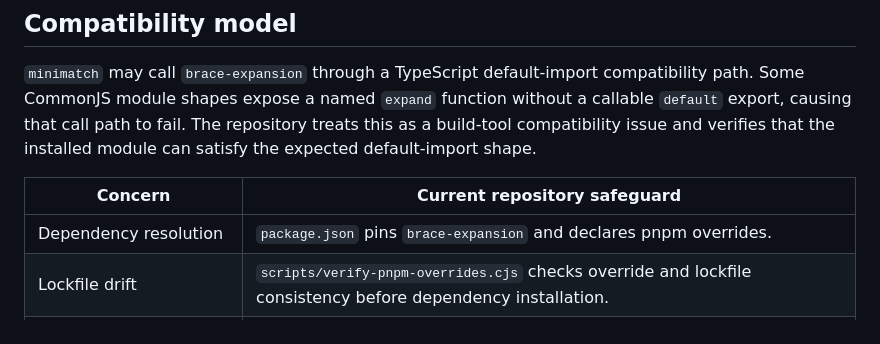
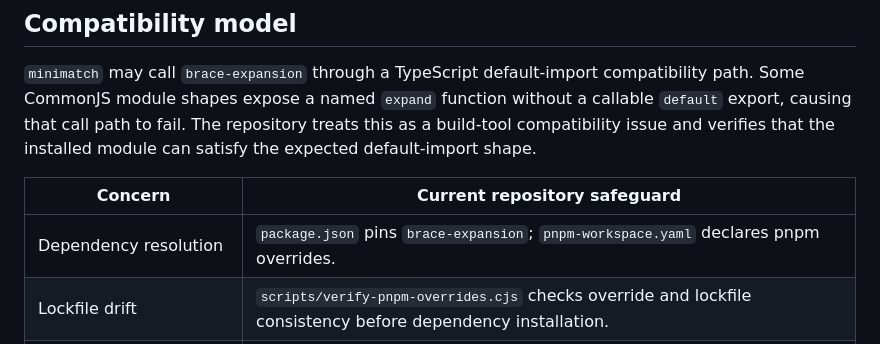
Before and after one commit to Mgfromthe503/Ice-cream-man-app, a Markdown page: docs/records/eas-android-codegen.md, the part around the change. GitHub-like rendering.

Commit message:
Update docs/records/eas-android-codegen.md
Co-authored-by: sourcery-ai[bot] <58596630+sourcery-ai[bot]@users.noreply.github.com>

```diff
--- a/docs/records/eas-android-codegen.md
+++ b/docs/records/eas-android-codegen.md
@@ -19,7 +19,7 @@ The failure involved the CommonJS interoperation path between `minimatch` and `b
 
 | Concern                         | Current repository safeguard                                                                                 |
 | ------------------------------- | ------------------------------------------------------------------------------------------------------------ |
-| Dependency resolution           | `package.json` pins `brace-expansion` and declares pnpm overrides.                                           |
+| Dependency resolution           | `package.json` pins `brace-expansion`; `pnpm-workspace.yaml` declares pnpm overrides.                        |
 | Lockfile drift                  | `scripts/verify-pnpm-overrides.cjs` checks override and lockfile consistency before dependency installation. |
 | Installed module interoperation | `scripts/patch-brace-expansion-cjs.cjs` repairs the CommonJS shape when required.                            |
 | EAS lifecycle                   | `eas-build-pre-install` and `eas-build-post-install` run the guard and patch scripts.                        |
```
